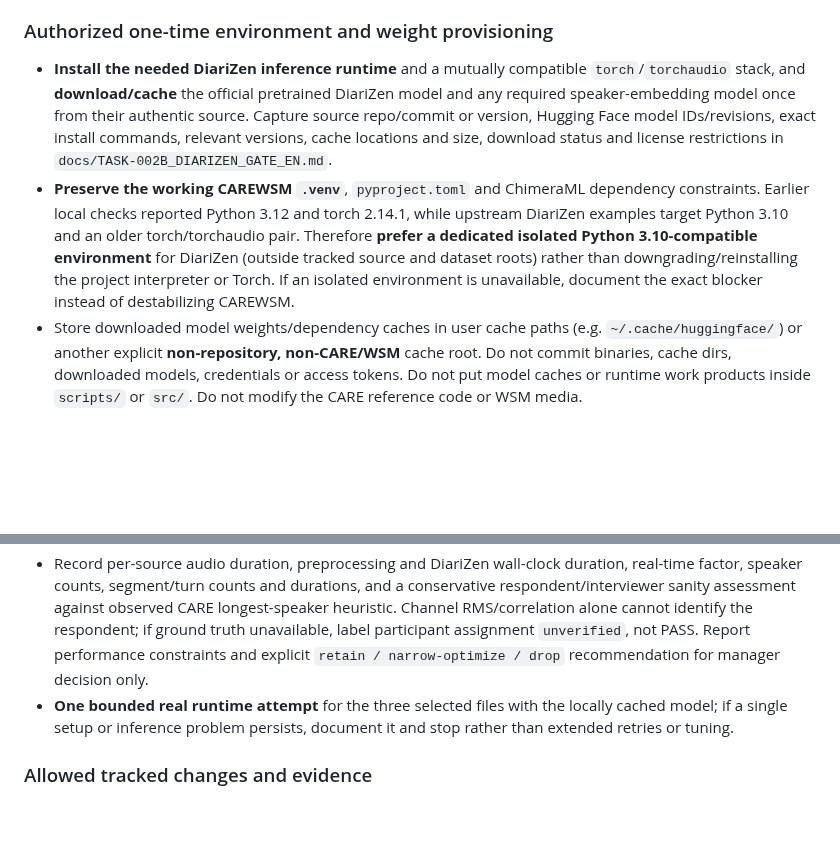
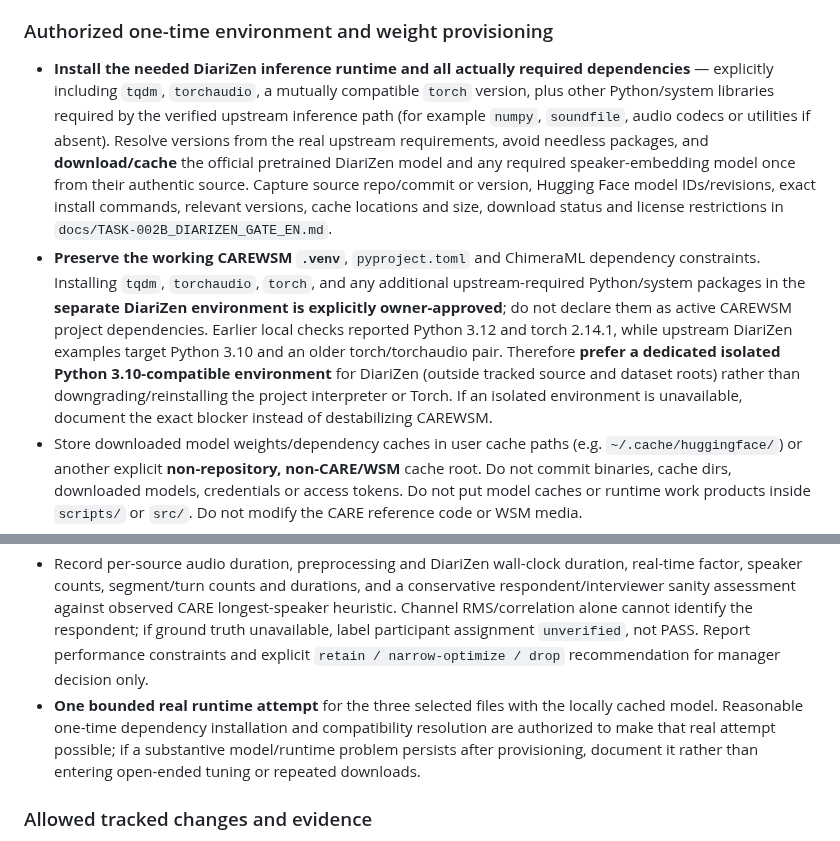
Before and after one commit to suslyash/CAREWSM, a Markdown page: docs/NEXT_TASK_EN.md, 2 parts joined by grey strips. Drawn GitHub-style; blank space fills up the shorter version.

Commit message:
Manager: authorize tqdm torchaudio and all required isolated DiariZen dependencies

```diff
--- a/docs/NEXT_TASK_EN.md
+++ b/docs/NEXT_TASK_EN.md
@@ -10,8 +10,8 @@
 3. The primary upstream reference is [BUTSpeechFIT/DiariZen](https://github.com/BUTSpeechFIT/DiariZen), whose documented inference API uses `diarizen.pipelines.inference.DiariZenPipeline.from_pretrained(...)`. Check actual supported revision, package compatibility, requirements, model and accompanying weights, and the **pretrained weight license** before installing; do not substitute a similarly named different diarization library.
 
 ### Authorized one-time environment and weight provisioning
-- **Install the needed DiariZen inference runtime** and a mutually compatible `torch`/`torchaudio` stack, and **download/cache** the official pretrained DiariZen model and any required speaker-embedding model once from their authentic source. Capture source repo/commit or version, Hugging Face model IDs/revisions, exact install commands, relevant versions, cache locations and size, download status and license restrictions in `docs/TASK-002B_DIARIZEN_GATE_EN.md`.
-- **Preserve the working CAREWSM `.venv`**, `pyproject.toml` and ChimeraML dependency constraints. Earlier local checks reported Python 3.12 and torch 2.14.1, while upstream DiariZen examples target Python 3.10 and an older torch/torchaudio pair. Therefore **prefer a dedicated isolated Python 3.10-compatible environment** for DiariZen (outside tracked source and dataset roots) rather than downgrading/reinstalling the project interpreter or Torch. If an isolated environment is unavailable, document the exact blocker instead of destabilizing CAREWSM.
+- **Install the needed DiariZen inference runtime and all actually required dependencies** — explicitly including `tqdm`, `torchaudio`, a mutually compatible `torch` version, plus other Python/system libraries required by the verified upstream inference path (for example `numpy`, `soundfile`, audio codecs or utilities if absent). Resolve versions from the real upstream requirements, avoid needless packages, and **download/cache** the official pretrained DiariZen model and any required speaker-embedding model once from their authentic source. Capture source repo/commit or version, Hugging Face model IDs/revisions, exact install commands, relevant versions, cache locations and size, download status and license restrictions in `docs/TASK-002B_DIARIZEN_GATE_EN.md`.
+- **Preserve the working CAREWSM `.venv`**, `pyproject.toml` and ChimeraML dependency constraints. Installing `tqdm`, `torchaudio`, `torch`, and any additional upstream-required Python/system packages in the **separate DiariZen environment is explicitly owner-approved**; do not declare them as active CAREWSM project dependencies. Earlier local checks reported Python 3.12 and torch 2.14.1, while upstream DiariZen examples target Python 3.10 and an older torch/torchaudio pair. Therefore **prefer a dedicated isolated Python 3.10-compatible environment** for DiariZen (outside tracked source and dataset roots) rather than downgrading/reinstalling the project interpreter or Torch. If an isolated environment is unavailable, document the exact blocker instead of destabilizing CAREWSM.
 - Store downloaded model weights/dependency caches in user cache paths (e.g. `~/.cache/huggingface/`) or another explicit **non-repository, non-CARE/WSM** cache root. Do not commit binaries, cache dirs, downloaded models, credentials or access tokens. Do not put model caches or runtime work products inside `scripts/` or `src/`. Do not modify the CARE reference code or WSM media.
 - Authenticate to a gated model only if authorized credentials are already configured; **never print tokens or request credentials in a commit**. If upstream weight license/access conditions or a genuine environment mismatch prevent use, stop and report the concrete blocker rather than inventing a successful run. Avoid unbounded package/version debugging, retries or multiple model downloads.
 
@@ -20,7 +20,7 @@
 - Use the existing **deterministic maximum 3 TRAIN** examples representing DEPRESSION, CONTROL and PARKINSON where available, with **maximum 120 seconds of media per file**. Do not touch DEV/TEST; do not run full-corpus diarization or feature extraction.
 - Inspect stereo channels before downmixing (previous observations retained). Create **temporary 16 kHz mono WAV** under `tempfile.TemporaryDirectory` located outside the CARE/WSM roots; then run cached DiariZen inference and parse speaker intervals / RTTM if produced. Do not permanently write mono audio/RTTM into the corpora. Verify temp cleanup.
 - Record per-source audio duration, preprocessing and DiariZen wall-clock duration, real-time factor, speaker counts, segment/turn counts and durations, and a conservative respondent/interviewer sanity assessment against observed CARE longest-speaker heuristic. Channel RMS/correlation alone cannot identify the respondent; if ground truth unavailable, label participant assignment `unverified`, not PASS. Report performance constraints and explicit `retain / narrow-optimize / drop` recommendation for manager decision only.
-- **One bounded real runtime attempt** for the three selected files with the locally cached model; if a single setup or inference problem persists, document it and stop rather than extended retries or tuning.
+- **One bounded real runtime attempt** for the three selected files with the locally cached model. Reasonable one-time dependency installation and compatibility resolution are authorized to make that real attempt possible; if a substantive model/runtime problem persists after provisioning, document it rather than entering open-ended tuning or repeated downloads.
 
 ### Allowed tracked changes and evidence
 - Only `scripts/audio/wsm_diarizen_gate.py`, `docs/TASK-002B_DIARIZEN_GATE_EN.md`, and `docs/PROGRESS_EN.md` may change relative to the new `origin/main`. No tests, README, alternate executables, configs, source packages, `pyproject.toml` edits or new files in the repo.
```
